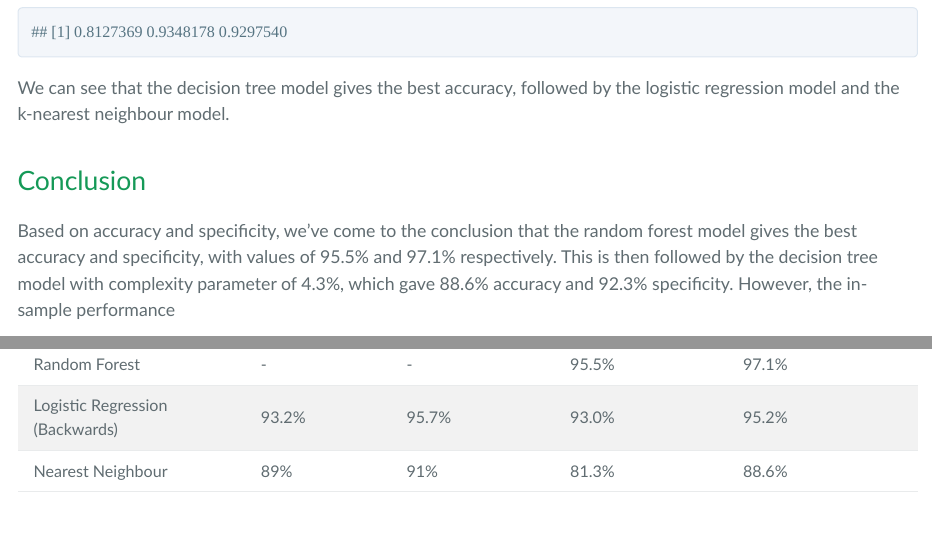
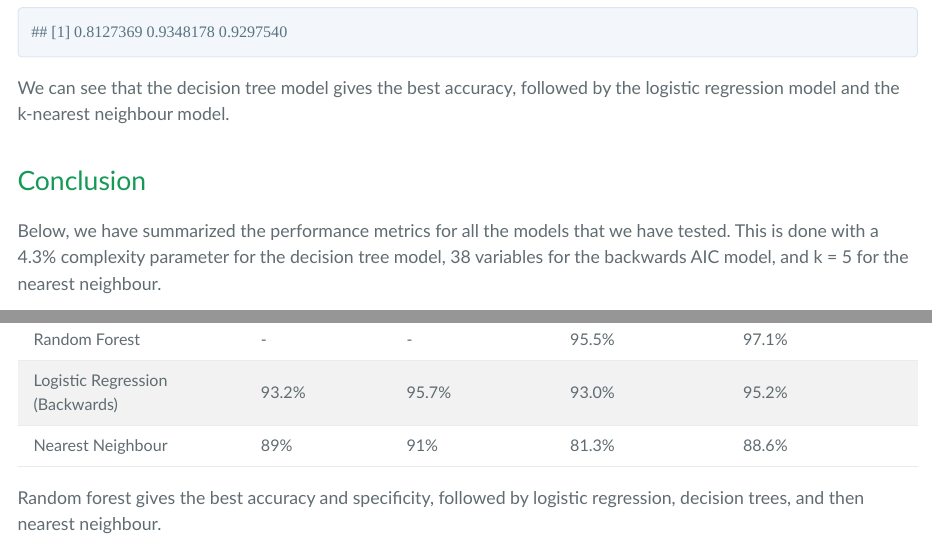
Before and after one commit to bphua/spam-filter-with-machine-learning, an R Markdown document (Module4.Rmd): the page in a window 1100 px wide, from 9640 px down, and a second part further down, joined at a grey line. The pictures show the output file Module4.html that the author committed with the source, opened offline.

Commit message:
Added comments to conclusion

```diff
--- a/Module4.Rmd
+++ b/Module4.Rmd
@@ -206,7 +206,8 @@ c(knn_acc,rpart_acc,glm_acc)
 We can see that the decision tree model gives the best accuracy, followed by the logistic regression model and the k-nearest neighbour model.
 
 ##Conclusion
-Based on accuracy and specificity, we've come to the conclusion that the random forest model gives the best accuracy and specificity, with values of 95.5% and 97.1% respectively. This is then followed by the decision tree model with complexity parameter of 4.3%, which gave 88.6% accuracy and 92.3% specificity. However, the in-sample performance
+
+Below, we have summarized the performance metrics for all the models that we have tested. This is done with a 4.3% complexity parameter for the decision tree model, 38 variables for the backwards AIC model, and k = 5 for the nearest neighbour.
 
 |                                 | Accuracy(In-Sample) | Specificity(In-Sample) | Accuracy(Out-of-Sample) | Specificity(Out-of-Sample) |
 |---------------------------------|---------------------|------------------------|-------------------------|----------------------------|
@@ -214,3 +215,6 @@ Based on accuracy and specificity, we've come to the conclusion that the random
 | Random Forest                   | -                   | -                      | 95.5%                   | 97.1%                      |
 | Logistic Regression (Backwards) | 93.2%               | 95.7%                  | 93.0%                   | 95.2%                      |
 | Nearest Neighbour               | 89%                 | 91%                    | 81.3%                   | 88.6%                      |
+
+
+Random forest gives the best accuracy and specificity, followed by logistic regression, decision trees, and then nearest neighbour.
```
Also changed, not shown: Module4.html.
